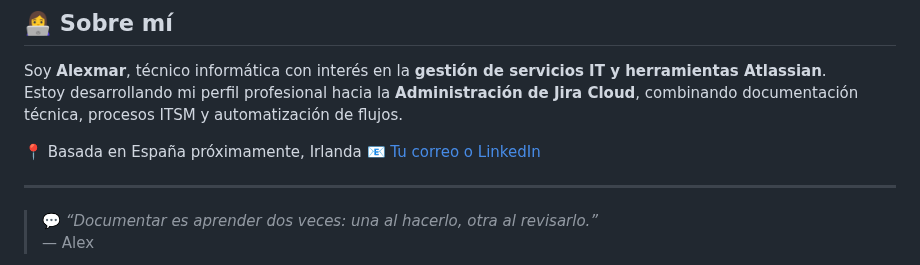
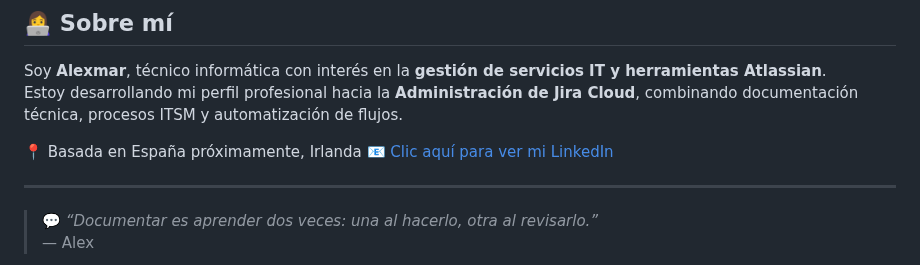
Before and after one commit to alexmarsanchez/Certificacion-Admin-Jira-Cloud-ACP620-en-Spanish, a Markdown page: README.md, the part around the change. Rendered like a GitHub page.

Commit message:
Actualizar README.md

```diff
--- a/README.md
+++ b/README.md
@@ -51,7 +51,7 @@ Soy **Alexmar**, técnico informática con interés en la **gestión de servicio
 Estoy desarrollando mi perfil profesional hacia la **Administración de Jira Cloud**, combinando documentación técnica, procesos ITSM y automatización de flujos.
 
 📍 Basada en España  próximamente, Irlanda
-📧 [Tu correo o LinkedIn](https://www.linkedin.com/in/alexmar-sanchez)
+📧 [Clic aquí para ver mi LinkedIn](https://www.linkedin.com/in/alexmar-sanchez)
 
 ---
 
```
